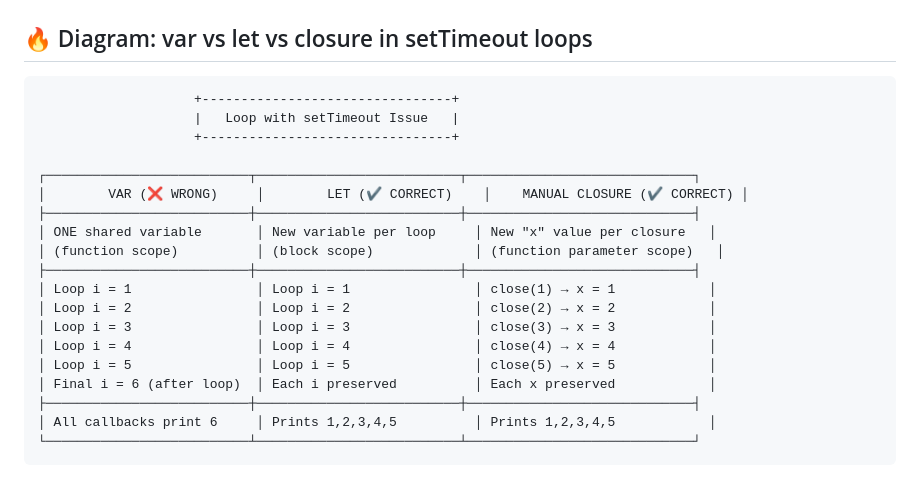
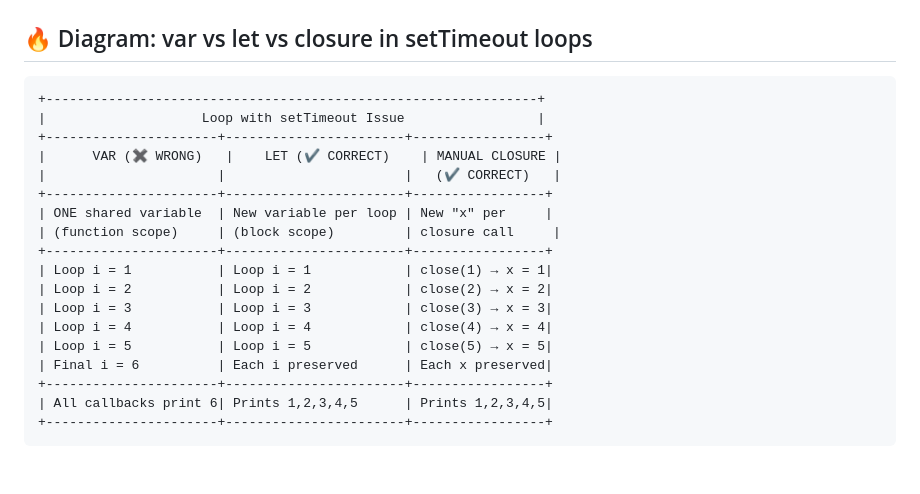
Before and after one commit to alokbindd/javascript-concepts-mastery, a Markdown page: 11.setTimeout-Closures-Interview-Question/readme.md, the part around the change. GitHub-like rendering.

Commit message:
update diagram for var, let, and manual closure in setTimeout loops

````diff
--- a/11.setTimeout-Closures-Interview-Question/readme.md
+++ b/11.setTimeout-Closures-Interview-Question/readme.md
@@ -156,23 +156,22 @@ x();
 ## 🔥 Diagram: var vs let vs closure in setTimeout loops
 
 ```
-                    +--------------------------------+
-                    |   Loop with setTimeout Issue   |
-                    +--------------------------------+
-
-┌──────────────────────────┬──────────────────────────┬─────────────────────────────┐
-│        VAR (❌ WRONG)     │        LET (✔ CORRECT)    │    MANUAL CLOSURE (✔ CORRECT) │
-├──────────────────────────┼──────────────────────────┼─────────────────────────────┤
-│ ONE shared variable       │ New variable per loop     │ New "x" value per closure   │
-│ (function scope)          │ (block scope)             │ (function parameter scope)   │
-├──────────────────────────┼──────────────────────────┼─────────────────────────────┤
-│ Loop i = 1                │ Loop i = 1                │ close(1) → x = 1            │
-│ Loop i = 2                │ Loop i = 2                │ close(2) → x = 2            │
-│ Loop i = 3                │ Loop i = 3                │ close(3) → x = 3            │
-│ Loop i = 4                │ Loop i = 4                │ close(4) → x = 4            │
-│ Loop i = 5                │ Loop i = 5                │ close(5) → x = 5            │
-│ Final i = 6 (after loop)  │ Each i preserved          │ Each x preserved            │
-├──────────────────────────┼──────────────────────────┼─────────────────────────────┤
-│ All callbacks print 6     │ Prints 1,2,3,4,5          │ Prints 1,2,3,4,5            │
-└──────────────────────────┴──────────────────────────┴─────────────────────────────┘
++---------------------------------------------------------------+
+|                    Loop with setTimeout Issue                 |
++----------------------+-----------------------+-----------------+
+|      VAR (✖ WRONG)   |    LET (✔ CORRECT)    | MANUAL CLOSURE |
+|                      |                       |   (✔ CORRECT)   |
++----------------------+-----------------------+-----------------+
+| ONE shared variable  | New variable per loop | New "x" per     |
+| (function scope)     | (block scope)         | closure call     |
++----------------------+-----------------------+-----------------+
+| Loop i = 1           | Loop i = 1            | close(1) → x = 1|
+| Loop i = 2           | Loop i = 2            | close(2) → x = 2|
+| Loop i = 3           | Loop i = 3            | close(3) → x = 3|
+| Loop i = 4           | Loop i = 4            | close(4) → x = 4|
+| Loop i = 5           | Loop i = 5            | close(5) → x = 5|
+| Final i = 6          | Each i preserved      | Each x preserved|
++----------------------+-----------------------+-----------------+
+| All callbacks print 6| Prints 1,2,3,4,5      | Prints 1,2,3,4,5|
++----------------------+-----------------------+-----------------+
 ```
````
